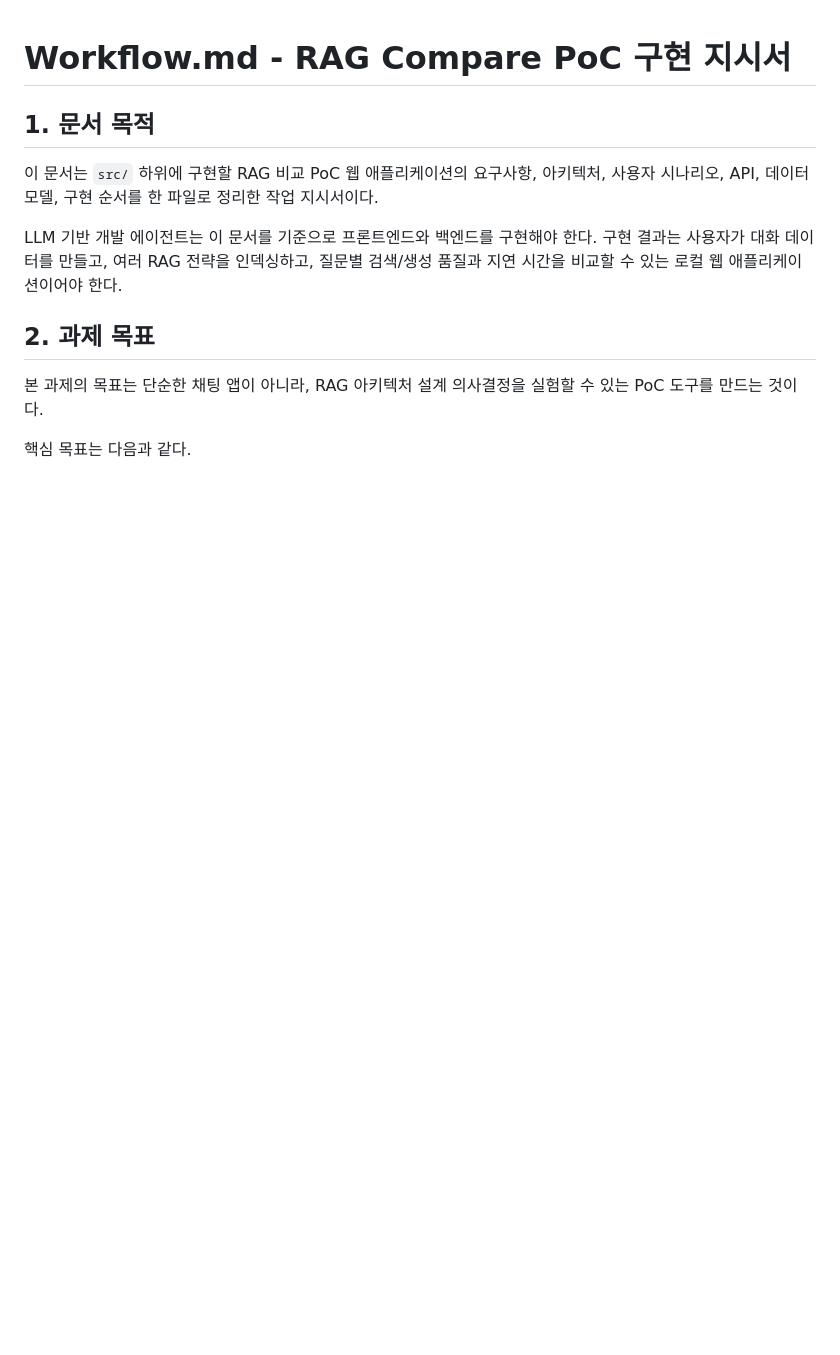
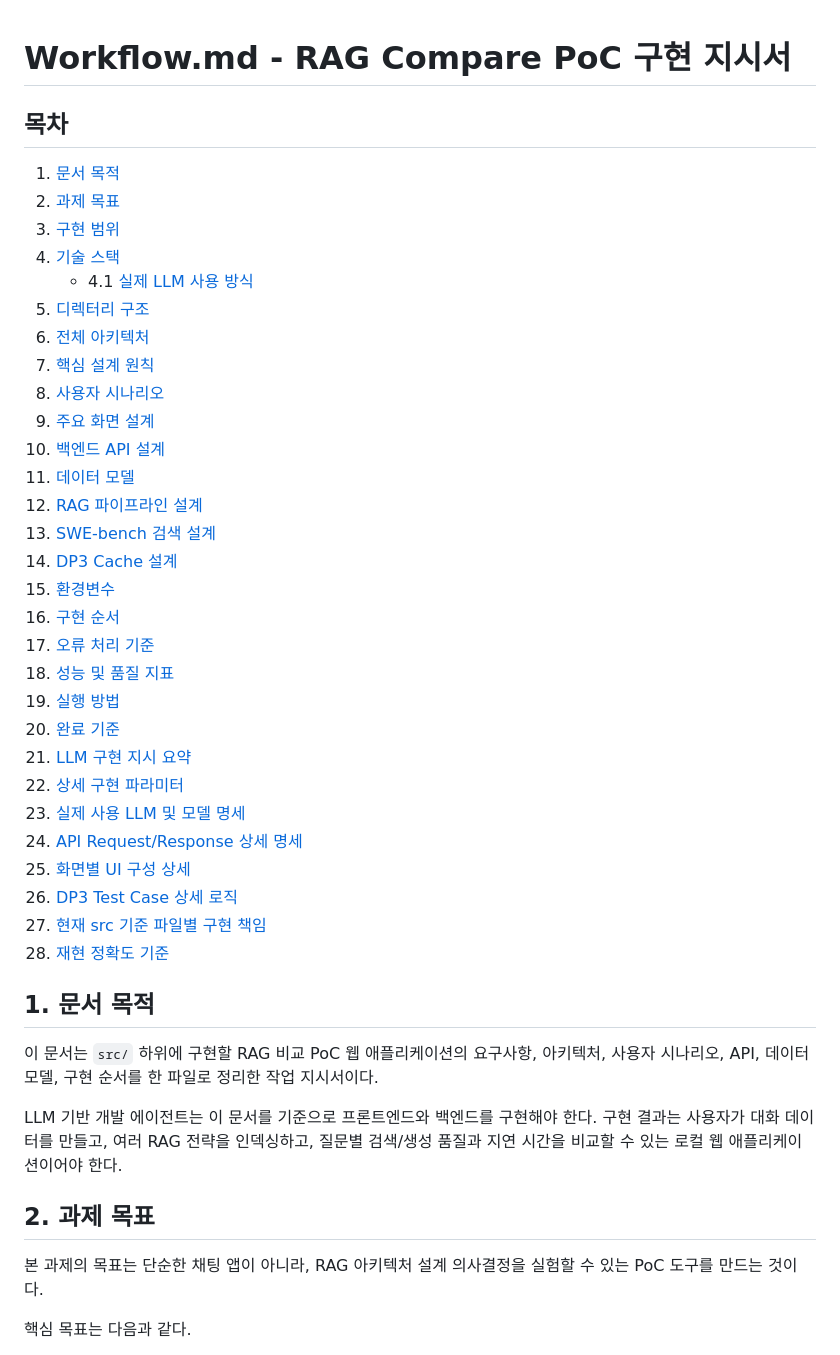
Before and after one commit to younlea/2026_architect_9B_team, a Markdown page: workflow.md, the part around the change. Drawn GitHub-style; blank space fills up the shorter version.

Commit message:
Add table of contents to workflow.md
Lets readers jump straight to a section from GitHub, since the
presentation links out to specific parts of the doc.

Co-Authored-By: Claude Sonnet 5 <noreply@anthropic.com>

```diff
--- a/workflow.md
+++ b/workflow.md
@@ -1,4 +1,36 @@
 # Workflow.md - RAG Compare PoC 구현 지시서
+
+## 목차
+
+1. [문서 목적](#1-문서-목적)
+2. [과제 목표](#2-과제-목표)
+3. [구현 범위](#3-구현-범위)
+4. [기술 스택](#4-기술-스택)
+   - 4.1 [실제 LLM 사용 방식](#41-실제-llm-사용-방식)
+5. [디렉터리 구조](#5-디렉터리-구조)
+6. [전체 아키텍처](#6-전체-아키텍처)
+7. [핵심 설계 원칙](#7-핵심-설계-원칙)
+8. [사용자 시나리오](#8-사용자-시나리오)
+9. [주요 화면 설계](#9-주요-화면-설계)
+10. [백엔드 API 설계](#10-백엔드-api-설계)
+11. [데이터 모델](#11-데이터-모델)
+12. [RAG 파이프라인 설계](#12-rag-파이프라인-설계)
+13. [SWE-bench 검색 설계](#13-swe-bench-검색-설계)
+14. [DP3 Cache 설계](#14-dp3-cache-설계)
+15. [환경변수](#15-환경변수)
+16. [구현 순서](#16-구현-순서)
+17. [오류 처리 기준](#17-오류-처리-기준)
+18. [성능 및 품질 지표](#18-성능-및-품질-지표)
+19. [실행 방법](#19-실행-방법)
+20. [완료 기준](#20-완료-기준)
+21. [LLM 구현 지시 요약](#21-llm-구현-지시-요약)
+22. [상세 구현 파라미터](#22-상세-구현-파라미터)
+23. [실제 사용 LLM 및 모델 명세](#23-실제-사용-llm-및-모델-명세)
+24. [API Request/Response 상세 명세](#24-api-requestresponse-상세-명세)
+25. [화면별 UI 구성 상세](#25-화면별-ui-구성-상세)
+26. [DP3 Test Case 상세 로직](#26-dp3-test-case-상세-로직)
+27. [현재 src 기준 파일별 구현 책임](#27-현재-src-기준-파일별-구현-책임)
+28. [재현 정확도 기준](#28-재현-정확도-기준)
 
 ## 1. 문서 목적
 
```
